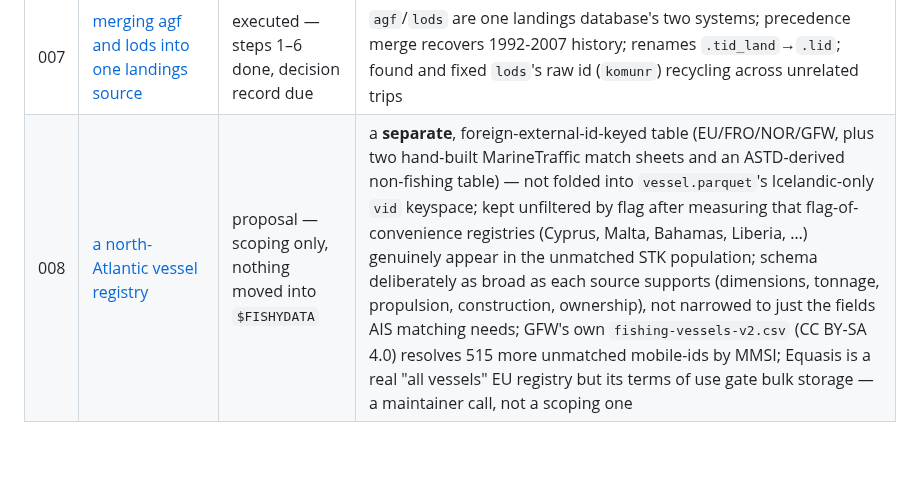
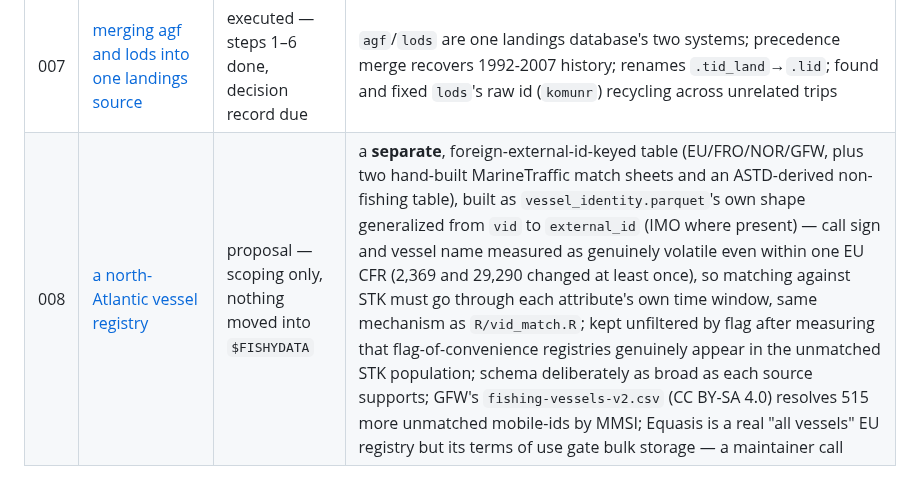
Before and after one commit to einarhjorleifsson/fishycode, a Markdown page: curate/plans/README.md, the part around the change. Drawn GitHub-style; blank space fills up the shorter version.

```diff
--- a/curate/plans/README.md
+++ b/curate/plans/README.md
@@ -33,4 +33,4 @@ that does not separate those is a wish.
 | 005 | [recover the dropped afli stations](005-recover-the-dropped-afli-stations.md) | **parked** — step 1 measured, nothing queued | recover 23,570 lost logbook stations on AIS corroboration rather than on an explanation that will never come; 98.3% of them place the vessel at sea against a 99.6% control |
 | 006 | [trip identity across systems, and splitting catch onto AIS pings](006-trip-identity-and-catch-to-ais-pings.md) | proposal — nothing built | `.tid` → `.tid_land` for landings (mirrors 028); names the three trip-identifier shapes (logbook/landings synthetic columns, AIS's composite `(vid,year,trip)`); flags a design disagreement between `grammar.qmd`'s `w1`/`w2` and plan 002's raw-`t1`..`t4`-plus-speed-filter approach to joining catch onto pings, and that no document specifies the actual catch-allocation formula |
 | 007 | [merging agf and lods into one landings source](007-landings-merge-agf-lods.md) | executed — steps 1–6 done, decision record due | `agf`/`lods` are one landings database's two systems; precedence merge recovers 1992-2007 history; renames `.tid_land`→`.lid`; found and fixed `lods`'s raw id (`komunr`) recycling across unrelated trips |
-| 008 | [a north-Atlantic vessel registry](008-north-atlantic-vessel-registry.md) | proposal — scoping only, nothing moved into `$FISHYDATA` | a **separate**, foreign-external-id-keyed table (EU/FRO/NOR/GFW, plus two hand-built MarineTraffic match sheets and an ASTD-derived non-fishing table) — not folded into `vessel.parquet`'s Icelandic-only `vid` keyspace; kept unfiltered by flag after measuring that flag-of-convenience registries (Cyprus, Malta, Bahamas, Liberia, …) genuinely appear in the unmatched STK population; schema deliberately as broad as each source supports (dimensions, tonnage, propulsion, construction, ownership), not narrowed to just the fields AIS matching needs; GFW's own `fishing-vessels-v2.csv` (CC BY-SA 4.0) resolves 515 more unmatched mobile-ids by MMSI; Equasis is a real "all vessels" EU registry but its terms of use gate bulk storage — a maintainer call, not a scoping one |
+| 008 | [a north-Atlantic vessel registry](008-north-atlantic-vessel-registry.md) | proposal — scoping only, nothing moved into `$FISHYDATA` | a **separate**, foreign-external-id-keyed table (EU/FRO/NOR/GFW, plus two hand-built MarineTraffic match sheets and an ASTD-derived non-fishing table), built as `vessel_identity.parquet`'s own shape generalized from `vid` to `external_id` (IMO where present) — call sign and vessel name measured as genuinely volatile even within one EU CFR (2,369 and 29,290 changed at least once), so matching against STK must go through each attribute's own time window, same mechanism as `R/vid_match.R`; kept unfiltered by flag after measuring that flag-of-convenience registries genuinely appear in the unmatched STK population; schema deliberately as broad as each source supports; GFW's `fishing-vessels-v2.csv` (CC BY-SA 4.0) resolves 515 more unmatched mobile-ids by MMSI; Equasis is a real "all vessels" EU registry but its terms of use gate bulk storage — a maintainer call |
```
Also changed, not shown: curate/plans/008-north-atlantic-vessel-registry.md (+72 -5 lines).
